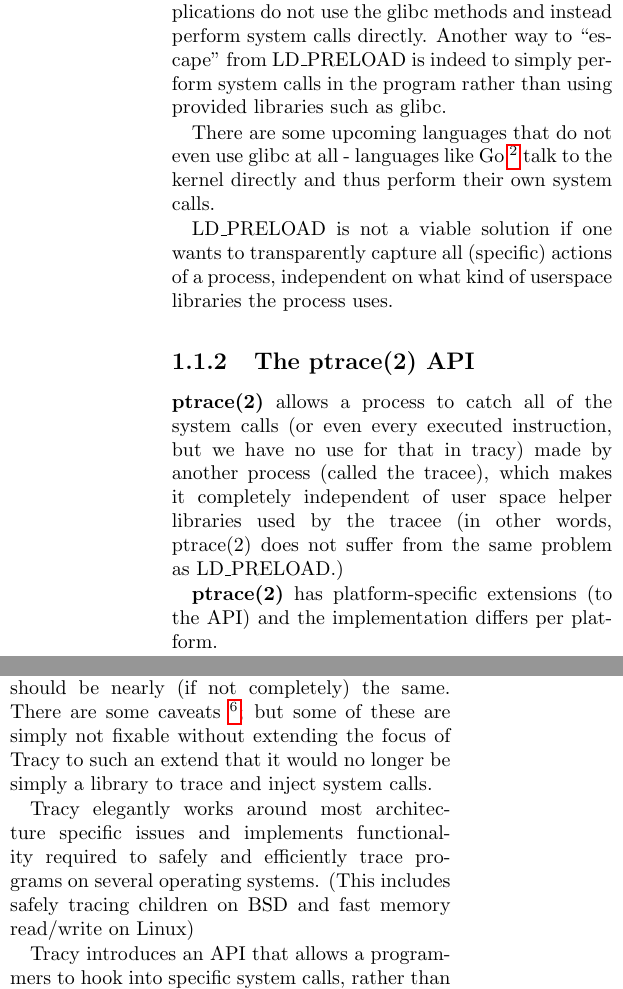
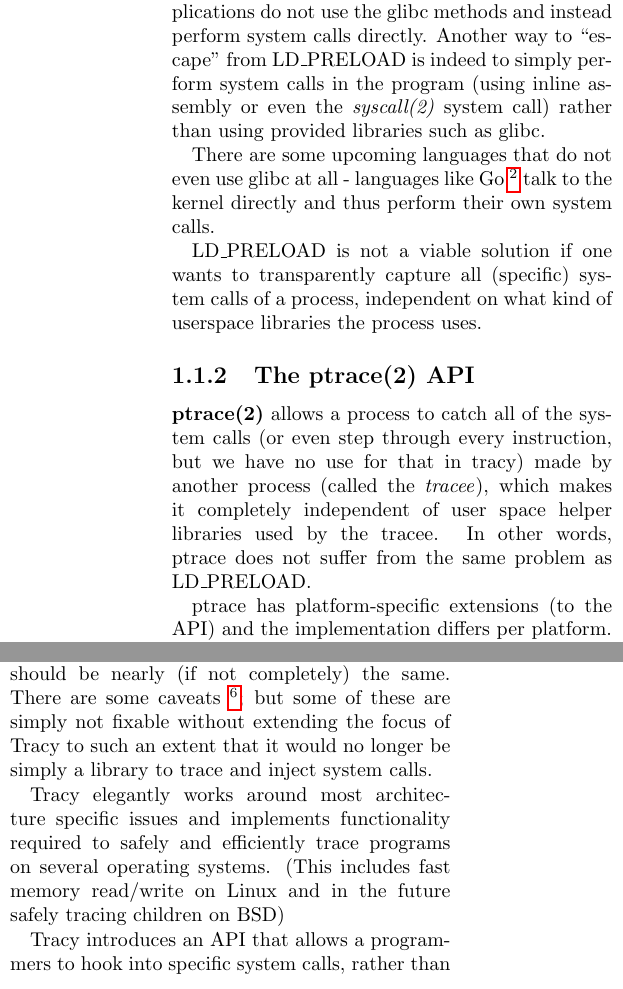
Before and after one commit to MerlijnWajer/tracy, a LaTeX document (report/report.tex): two parts of the columns of page 5 of 13 before the commit and two parts of the columns of page 5 of 14 after it, joined at a grey line, cut so that both start at the same text. Compiled offline with pdfLaTeX.

Commit message:
report: Initial bibliography, other changes.

```diff
--- a/report/report.tex
+++ b/report/report.tex
@@ -154,7 +160,8 @@ programs have to make use of libraries, it also has several downsides.
 One of these downsides is that LD\_PRELOAD simply doesn't work on all
 applications; some applications do not use the glibc methods and instead
 perform system calls directly. Another way to ``escape'' from LD\_PRELOAD
-is indeed to simply perform system calls in the program rather than using
+is indeed to simply perform system calls in the program (using inline assembly
+or even the \textit{syscall(2)} system call) rather than using
 provided libraries such as glibc.
 
 There are some upcoming languages that do not even use glibc at all - languages
@@ -162,19 +169,19 @@ like Go \footnote{\url{http://golang.org/}} talk to the kernel directly and
 thus perform their own system calls.
 
 LD\_PRELOAD is not a viable solution if one wants to transparently capture all
-(specific) actions of a process, independent on what kind of userspace libraries
-the process uses.
+(specific) system calls of a process, independent on what kind of userspace
+libraries the process uses.
 
 \subsection{The ptrace(2) API}
 
 \textbf{ptrace(2)} allows a process to catch all of the system calls (or even
-every executed instruction, but we have no use for that in tracy)
-made by another process (called the tracee), which makes it completely
-independent of user space helper libraries used by the tracee (in other words,
-ptrace(2) does not suffer from the same problem as LD\_PRELOAD.)
+step through every instruction, but we have no use for that in tracy)
+made by another process (called the \textit{tracee}), which makes it
+completely independent of user space helper libraries used by the tracee.
+In other words, ptrace does not suffer from the same problem as LD\_PRELOAD.
 
-\textbf{ptrace(2)} has platform-specific extensions (to the API) and the
-implementation differs per platform.
+ptrace has platform-specific extensions (to the API) and the
+implementation differs per platform. % FIXME: Wat voor extensions?
 
 % Beetje vreemd, want we willen wel alle system calls afvangen
 To actually catch every single system call made by a process one has to
@@ -228,13 +236,14 @@ infeasible for big projects.
 We've tried to design Tracy to be as portable as possible - meaning that code
 for ARM and x86 should be nearly (if not completely) the same. There are some
 caveats \footnote{TODO see caveats section}; but some of these are simply not
-fixable without extending the focus of Tracy to such an extend that it would no
+fixable without extending the focus of Tracy to such an extent that it would no
 longer be simply a library to trace and inject system calls.
 
 Tracy elegantly works around most architecture specific issues and implements
 functionality required to safely and efficiently trace programs on several
-operating systems. (This includes safely tracing children on BSD and fast memory
-read/write on Linux)
+% FIXME: safely? Orly?
+operating systems. (This includes fast memory read/write on Linux
+and in the future safely tracing children on BSD)
 
 Tracy introduces an API that allows a programmers to hook into specific system
 calls, rather than every system call as is the case with ptrace.\footnote{Of
```
Also changed, not shown: report/report.bib (added, +6 -0 lines), report/report.tex (26 more changed lines).
